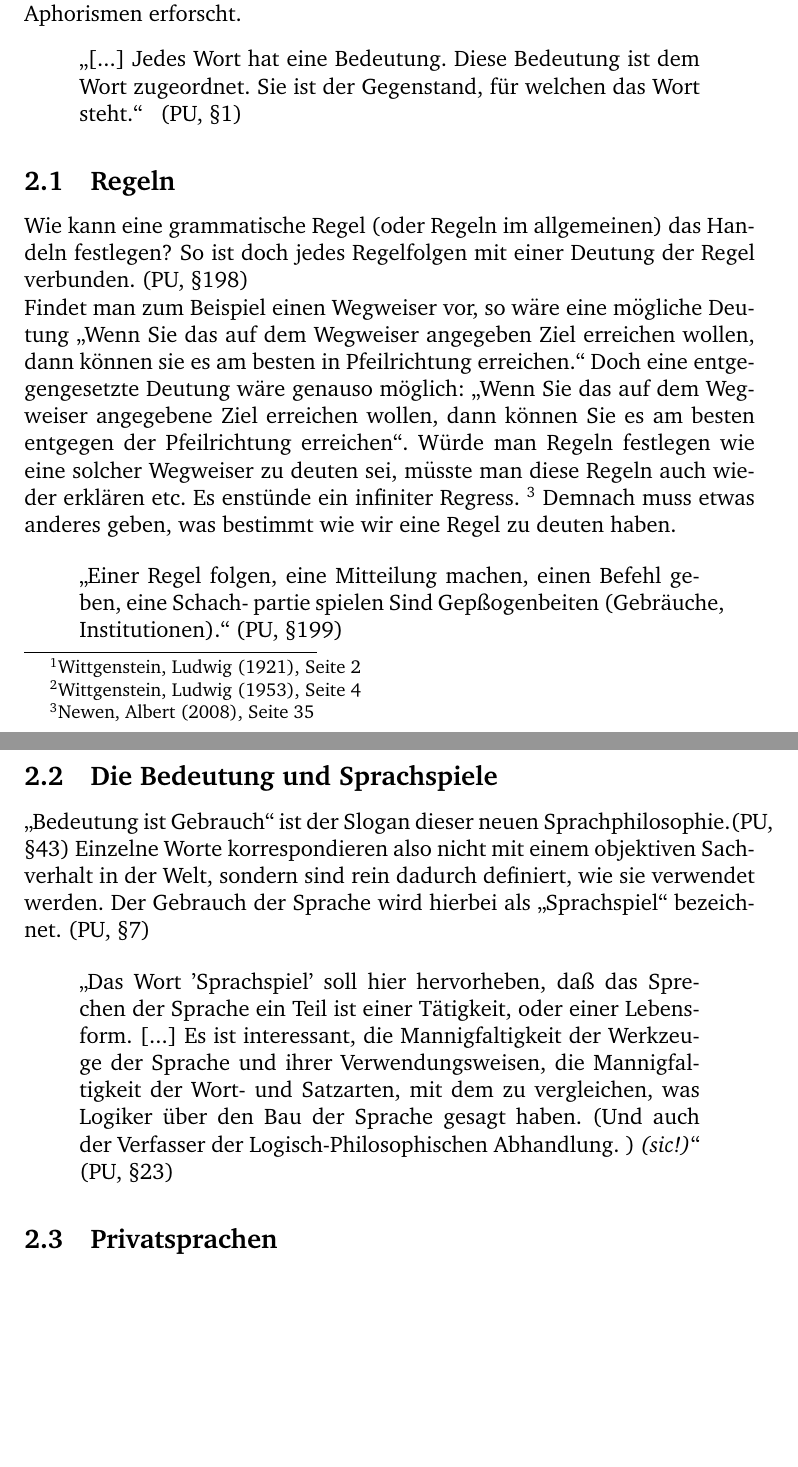
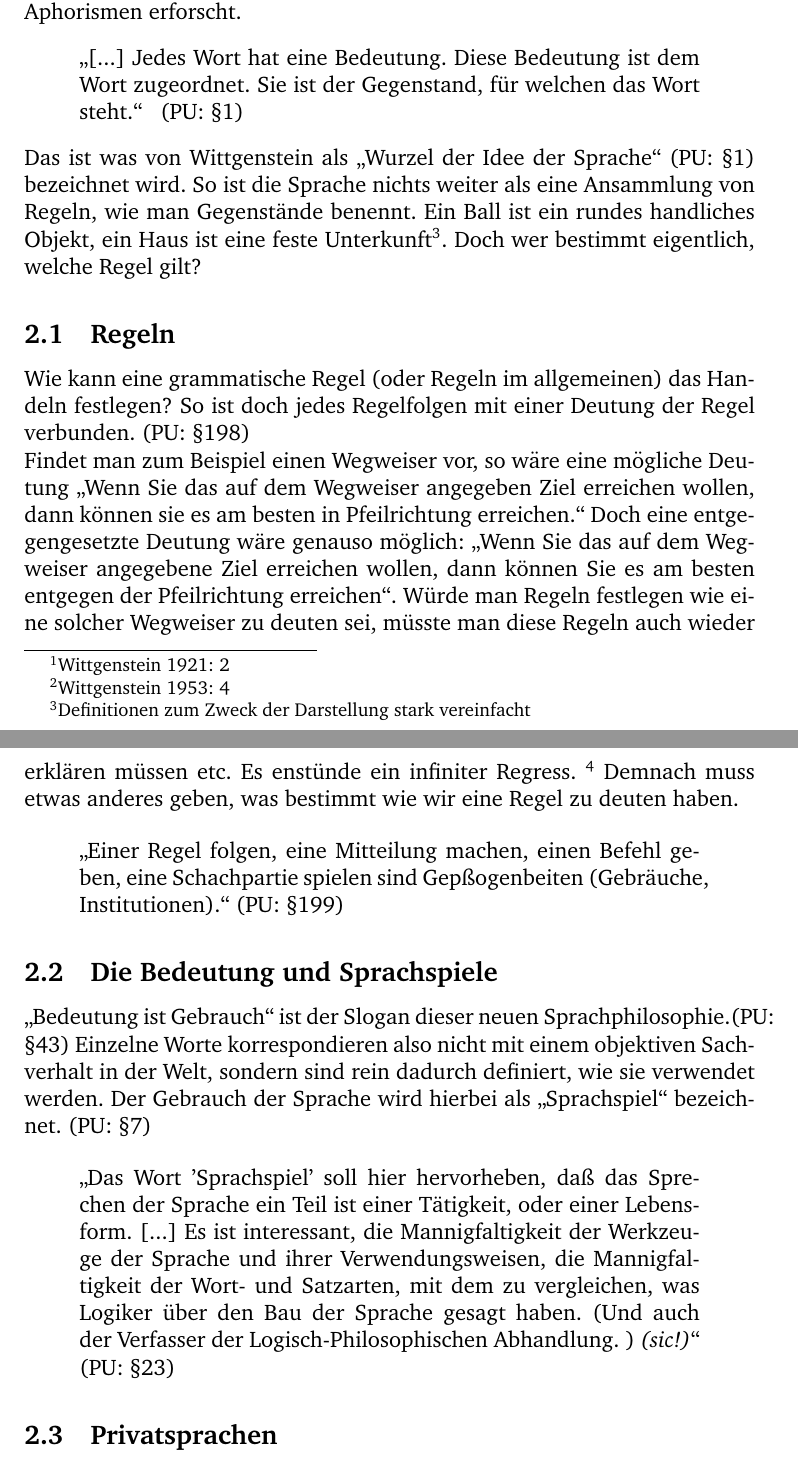
Before and after one commit to chluebi/Bedeutung-der-Sprache, a LaTeX document (Latex/main.tex): two parts of pages 3 and 4 of 9, joined at a grey line, cut so that both start at the same text, the shorter picture padded with empty space. Compiled offline with pdfLaTeX.

Commit message:
schularbeit (wenig)

```diff
--- a/Latex/main.tex
+++ b/Latex/main.tex
@@ -32,28 +32,28 @@ Betreuung durch Christian Villiger}
 
 
 \section{Später Wittgenstein}
-Während des Ersten Weltkriegs schrieb Ludwig Wittgenstein sein erstes Hauptwerk: Die \enquote{Logisch-philosophische Abhandlung}, Englisch: \enquote{Tractatus logico-philosophicus} (TLP)\footnote{Wittgenstein, Ludwig (1921), Seite 2} Hier werden allgemeine Sachverhalte (TLP, §2) als Konstrukte von Gegenständen (TLP, §2.1) bezeichnet. Die Sprache habe dann die Aufgabe diesen Gegenständen Namen zu geben (TLP, §3.22). Diese Philosophie wird als \enquote{früher Wittgenstein} bezeichnet. Der \enquote{späte Wittgenstein} widerspricht seinem Vorgänger explizit:
+Während des Ersten Weltkriegs schrieb Ludwig Wittgenstein sein erstes Hauptwerk: Die \enquote{Logisch-philosophische Abhandlung}, Englisch: \enquote{Tractatus logico-philosophicus} (TLP)\footnote{Wittgenstein 1921: 2} Hier werden allgemeine Sachverhalte (TLP: §2) als Konstrukte von Gegenständen (TLP: §2.1) bezeichnet. Die Sprache habe dann die Aufgabe diesen Gegenständen Namen zu geben (TLP: §3.22). Diese Philosophie wird als \enquote{früher Wittgenstein} bezeichnet. Der \enquote{späte Wittgenstein} widerspricht seinem Vorgänger explizit:
 \begin{displayquote}
-\enquote{[...] musste ich schwere Irrtümer in dem erkennen, was ich in jenem ersten Buche niedergelegt habe.}\footnote{Wittgenstein, Ludwig (1953), Seite 4}
+\enquote{[...] musste ich schwere Irrtümer in dem erkennen, was ich in jenem ersten Buche niedergelegt habe.}\footnote{Wittgenstein 1953: 4}
 \end{displayquote}
 In den \enquote{Philosophischen Untersuchungen} (PU), dem Hauptwerk des späten Wittgensteins wird unter anderem die Bedeutung der Sprache mithilfe von Aphorismen erforscht.
 \begin{displayquote}
-\enquote{[...] Jedes Wort hat eine Bedeutung. Diese Bedeutung ist dem Wort zugeordnet. Sie ist der Gegenstand, für welchen das Wort steht.} \hspace{1mm} (PU, §1)
+\enquote{[...] Jedes Wort hat eine Bedeutung. Diese Bedeutung ist dem Wort zugeordnet. Sie ist der Gegenstand, für welchen das Wort steht.} \hspace{1mm} (PU: §1)
 \end{displayquote}
+Das ist was von Wittgenstein als \enquote{Wurzel der Idee der Sprache} (PU: §1) bezeichnet wird. So ist die Sprache nichts weiter als eine Ansammlung von Regeln, wie man Gegenstände benennt. Ein Ball ist ein rundes handliches Objekt, ein Haus ist eine feste Unterkunft\footnote{Definitionen zum Zweck der Darstellung stark vereinfacht}. Doch wer bestimmt eigentlich, welche Regel gilt?
 
 
 \subsection{Regeln}
-Wie kann eine grammatische Regel (oder Regeln im allgemeinen) das Handeln festlegen? So ist doch jedes Regelfolgen mit einer Deutung der Regel verbunden. (PU, §198) \\
-Findet man zum Beispiel einen Wegweiser vor, so wäre eine mögliche Deutung \enquote{Wenn Sie das auf dem Wegweiser angegeben Ziel erreichen wollen, dann können sie es am besten in Pfeilrichtung erreichen.} Doch eine entgegengesetzte Deutung wäre genauso möglich: \enquote{Wenn Sie das auf dem Wegweiser angegebene Ziel erreichen wollen, dann können Sie es am besten entgegen der Pfeilrichtung erreichen}. Würde man Regeln festlegen wie eine solcher Wegweiser zu deuten sei, müsste man diese Regeln auch wieder erklären etc. Es enstünde ein infiniter Regress. \footnote{Newen, Albert (2008), Seite 35} Demnach muss etwas anderes geben, was bestimmt wie wir eine Regel zu deuten haben.
+Wie kann eine grammatische Regel (oder Regeln im allgemeinen) das Handeln festlegen? So ist doch jedes Regelfolgen mit einer Deutung der Regel verbunden. (PU: §198) \\
+Findet man zum Beispiel einen Wegweiser vor, so wäre eine mögliche Deutung \enquote{Wenn Sie das auf dem Wegweiser angegeben Ziel erreichen wollen, dann können sie es am besten in Pfeilrichtung erreichen.} Doch eine entgegengesetzte Deutung wäre genauso möglich: \enquote{Wenn Sie das auf dem Wegweiser angegebene Ziel erreichen wollen, dann können Sie es am besten entgegen der Pfeilrichtung erreichen}. Würde man Regeln festlegen wie eine solcher Wegweiser zu deuten sei, müsste man diese Regeln auch wieder erklären müssen etc. Es enstünde ein infiniter Regress. \footnote{Albert 2008: 35} Demnach muss etwas anderes geben, was bestimmt wie wir eine Regel zu deuten haben.
 
 \begin{displayquote}
-\enquote{Einer Regel folgen, eine Mitteilung machen, einen Befehl geben, eine Schach-
-partie spielen Sind Gepßogenbeiten (Gebräuche, Institutionen).} (PU, §199)
+\enquote{Einer Regel folgen, eine Mitteilung machen, einen Befehl geben, eine Schachpartie spielen sind Gepßogenbeiten (Gebräuche, Institutionen).} (PU: §199)
 \end{displayquote}
 
 
 \subsection{Die Bedeutung und Sprachspiele}
-\enquote{Bedeutung ist Gebrauch} ist der Slogan dieser neuen Sprachphilosophie.(PU, §43) Einzelne Worte korrespondieren also nicht mit einem objektiven Sachverhalt in der Welt, sondern sind rein dadurch definiert, wie sie verwendet werden. Der Gebrauch der Sprache wird hierbei als \enquote{Sprachspiel} bezeichnet. (PU, §7)
+\enquote{Bedeutung ist Gebrauch} ist der Slogan dieser neuen Sprachphilosophie.(PU: §43) Einzelne Worte korrespondieren also nicht mit einem objektiven Sachverhalt in der Welt, sondern sind rein dadurch definiert, wie sie verwendet werden. Der Gebrauch der Sprache wird hierbei als \enquote{Sprachspiel} bezeichnet. (PU: §7)
 
 \begin{displayquote}
 \enquote{Das Wort 'Sprachspiel' soll hier hervorheben, daß das Sprechen
@@ -61,7 +61,7 @@ der Sprache ein Teil ist einer Tätigkeit, oder einer Lebensform. [...]
 Es ist interessant, die Mannigfaltigkeit der Werkzeuge der Sprache
 und ihrer Verwendungsweisen, die Mannigfaltigkeit der Wort- und
 Satzarten, mit dem zu vergleichen, was Logiker über den Bau der
-Sprache gesagt haben. (Und auch der Verfasser der Logisch-Philosophischen Abhandlung. ) \textit{(sic!)}} (PU, §23)
+Sprache gesagt haben. (Und auch der Verfasser der Logisch-Philosophischen Abhandlung. ) \textit{(sic!)}} (PU: §23)
 \end{displayquote}
 
 
```
